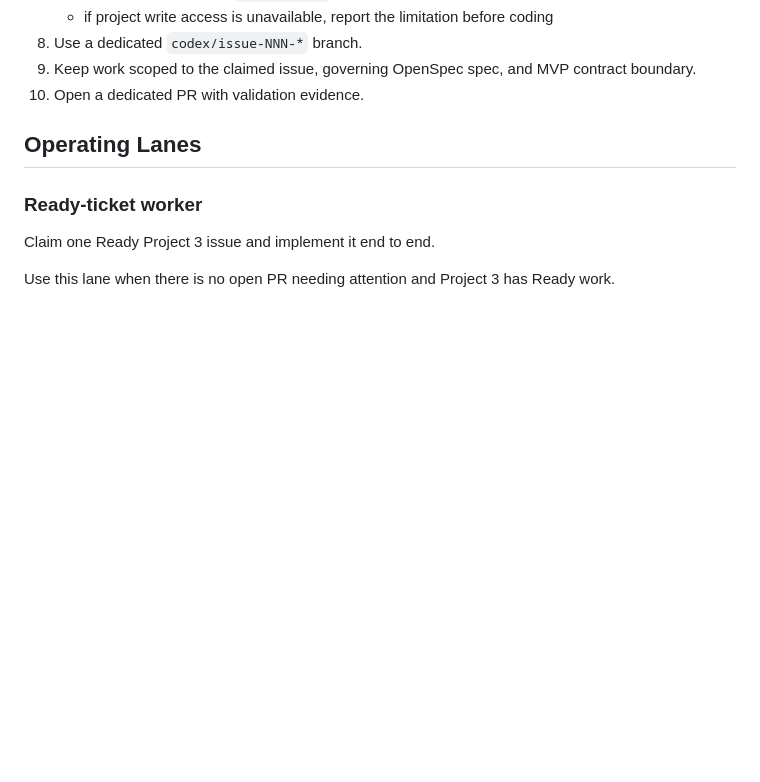
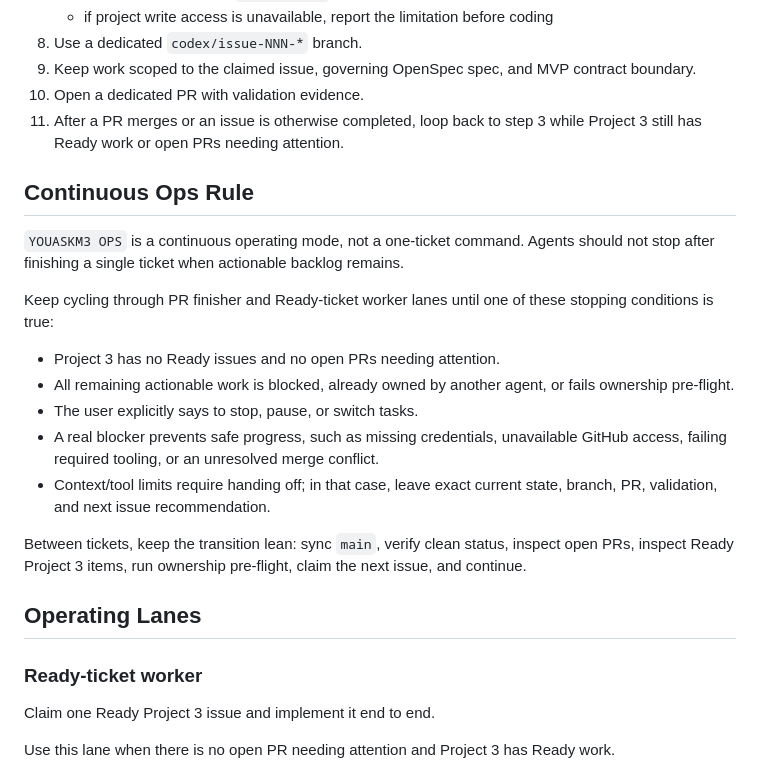
Before and after one commit to enricopiovesan/youaskm3, a Markdown page: docs/youaskm3-ops.md, the part around the change. Rendered like a GitHub page; blank space fills up the shorter version.

Commit message:
Make youaskm3 ops continuous (#100)
* Make youaskm3 ops continuous

* Refresh PR spec reference gate

---------

Co-authored-by: Enrico Piovesan <enricopiovesan@Enricos-Mac-mini-6.local>

```diff
--- a/docs/youaskm3-ops.md
+++ b/docs/youaskm3-ops.md
@@ -44,6 +44,21 @@ Use this operating model when the user wants Codex to:
 8. Use a dedicated `codex/issue-NNN-*` branch.
 9. Keep work scoped to the claimed issue, governing OpenSpec spec, and MVP contract boundary.
 10. Open a dedicated PR with validation evidence.
+11. After a PR merges or an issue is otherwise completed, loop back to step 3 while Project 3 still has Ready work or open PRs needing attention.
+
+## Continuous Ops Rule
+
+`YOUASKM3 OPS` is a continuous operating mode, not a one-ticket command. Agents should not stop after finishing a single ticket when actionable backlog remains.
+
+Keep cycling through PR finisher and Ready-ticket worker lanes until one of these stopping conditions is true:
+
+- Project 3 has no Ready issues and no open PRs needing attention.
+- All remaining actionable work is blocked, already owned by another agent, or fails ownership pre-flight.
+- The user explicitly says to stop, pause, or switch tasks.
+- A real blocker prevents safe progress, such as missing credentials, unavailable GitHub access, failing required tooling, or an unresolved merge conflict.
+- Context/tool limits require handing off; in that case, leave exact current state, branch, PR, validation, and next issue recommendation.
+
+Between tickets, keep the transition lean: sync `main`, verify clean status, inspect open PRs, inspect Ready Project 3 items, run ownership pre-flight, claim the next issue, and continue.
 
 ## Operating Lanes
 
```
Also changed, not shown: 1 other file.
